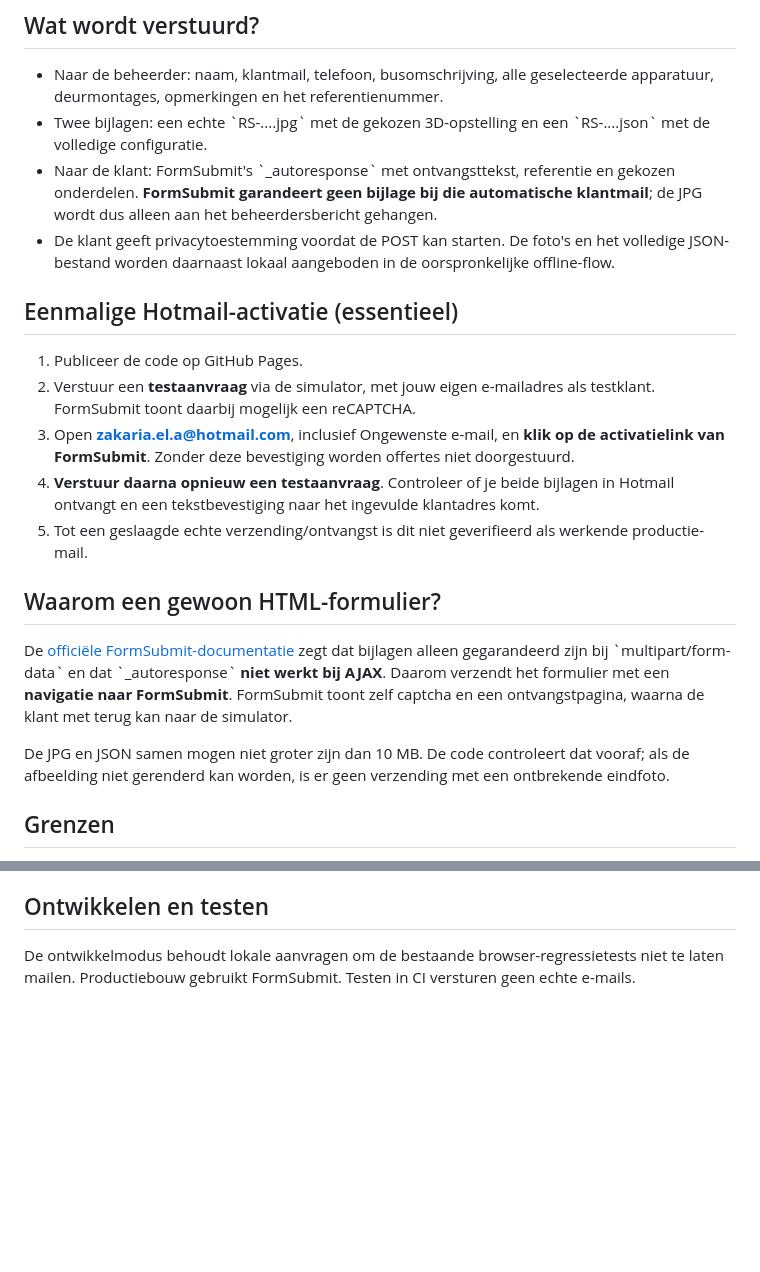
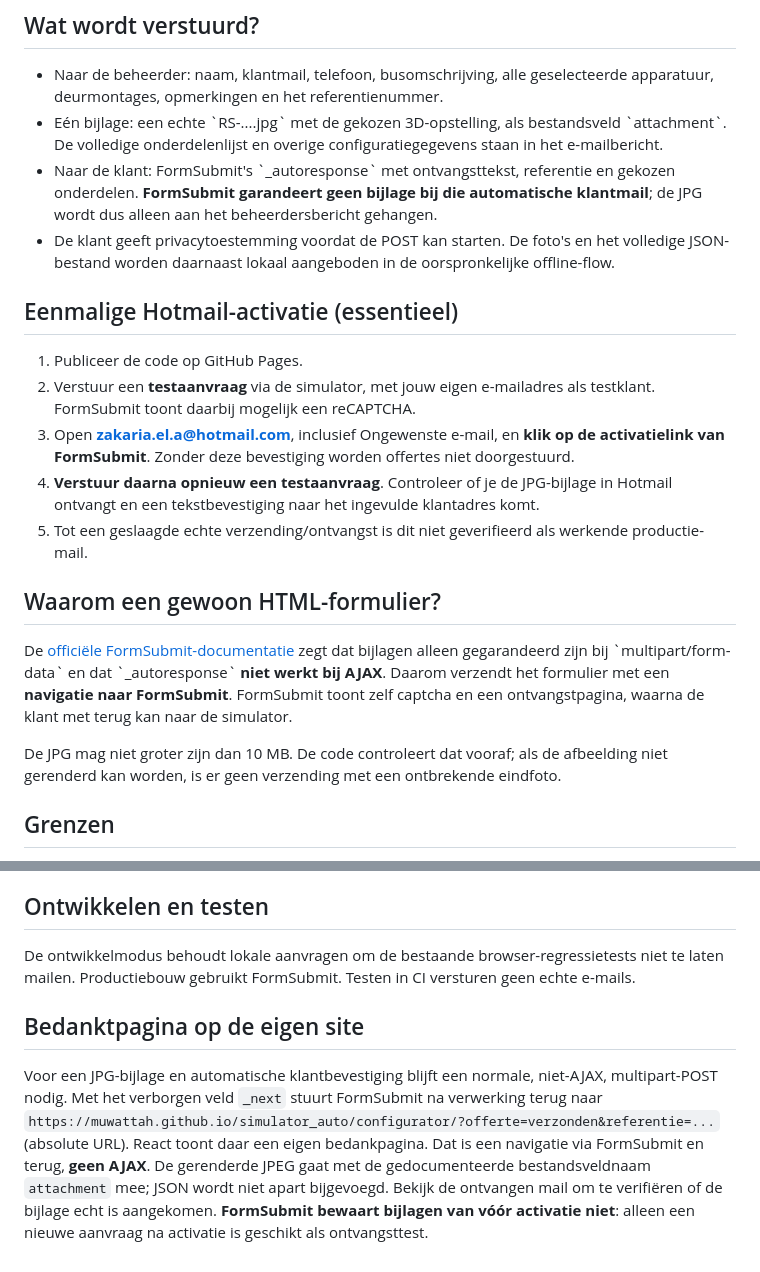
Before and after one commit to muwattah/simulator_auto, a Markdown page: docs/formsubmit-offertes.md, 2 parts joined by grey strips. GitHub-like rendering; blank space fills up the shorter version.

Commit message:
Explain FormSubmit redirect back to site and reliable JPG attachment setup

```diff
--- a/docs/formsubmit-offertes.md
+++ b/docs/formsubmit-offertes.md
@@ -7,7 +7,7 @@ De openbare configurator op GitHub Pages verstuurt via een gewone HTML-formulier
 ## Wat wordt verstuurd?
 
 - Naar de beheerder: naam, klantmail, telefoon, busomschrijving, alle geselecteerde apparatuur, deurmontages, opmerkingen en het referentienummer.
-- Twee bijlagen: een echte \`RS-....jpg\` met de gekozen 3D-opstelling en een \`RS-....json\` met de volledige configuratie.
+- Eén bijlage: een echte \`RS-....jpg\` met de gekozen 3D-opstelling, als bestandsveld \`attachment\`. De volledige onderdelenlijst en overige configuratiegegevens staan in het e-mailbericht.
 - Naar de klant: FormSubmit's \`_autoresponse\` met ontvangsttekst, referentie en gekozen onderdelen. **FormSubmit garandeert geen bijlage bij die automatische klantmail**; de JPG wordt dus alleen aan het beheerdersbericht gehangen.
 - De klant geeft privacytoestemming voordat de POST kan starten. De foto's en het volledige JSON-bestand worden daarnaast lokaal aangeboden in de oorspronkelijke offline-flow.
 
@@ -16,14 +16,14 @@ De openbare configurator op GitHub Pages verstuurt via een gewone HTML-formulier
 1. Publiceer de code op GitHub Pages.
 2. Verstuur een **testaanvraag** via de simulator, met jouw eigen e-mailadres als testklant. FormSubmit toont daarbij mogelijk een reCAPTCHA.
 3. Open **zakaria.el.a@hotmail.com**, inclusief Ongewenste e-mail, en **klik op de activatielink van FormSubmit**. Zonder deze bevestiging worden offertes niet doorgestuurd.
-4. **Verstuur daarna opnieuw een testaanvraag**. Controleer of je beide bijlagen in Hotmail ontvangt en een tekstbevestiging naar het ingevulde klantadres komt.
+4. **Verstuur daarna opnieuw een testaanvraag**. Controleer of je de JPG-bijlage in Hotmail ontvangt en een tekstbevestiging naar het ingevulde klantadres komt.
 5. Tot een geslaagde echte verzending/ontvangst is dit niet geverifieerd als werkende productie-mail.
 
 ## Waarom een gewoon HTML-formulier?
 
 De [officiële FormSubmit-documentatie](https://formsubmit.co/documentation) zegt dat bijlagen alleen gegarandeerd zijn bij \`multipart/form-data\` en dat \`_autoresponse\` **niet werkt bij AJAX**. Daarom verzendt het formulier met een **navigatie naar FormSubmit**. FormSubmit toont zelf captcha en een ontvangstpagina, waarna de klant met terug kan naar de simulator.
 
-De JPG en JSON samen mogen niet groter zijn dan 10 MB. De code controleert dat vooraf; als de afbeelding niet gerenderd kan worden, is er geen verzending met een ontbrekende eindfoto.
+De JPG mag niet groter zijn dan 10 MB. De code controleert dat vooraf; als de afbeelding niet gerenderd kan worden, is er geen verzending met een ontbrekende eindfoto.
 
 ## Grenzen
 
@@ -37,3 +37,7 @@ De JPG en JSON samen mogen niet groter zijn dan 10 MB. De code controleert dat v
 ## Ontwikkelen en testen
 
 De ontwikkelmodus behoudt lokale aanvragen om de bestaande browser-regressietests niet te laten mailen. Productiebouw gebruikt FormSubmit. Testen in CI versturen geen echte e-mails.
+
+## Bedanktpagina op de eigen site
+
+Voor een JPG-bijlage en automatische klantbevestiging blijft een normale, niet-AJAX, multipart-POST nodig. Met het verborgen veld `_next` stuurt FormSubmit na verwerking terug naar `https://muwattah.github.io/simulator_auto/configurator/?offerte=verzonden&referentie=...` (absolute URL). React toont daar een eigen bedankpagina. Dat is een navigatie via FormSubmit en terug, **geen AJAX**. De gerenderde JPEG gaat met de gedocumenteerde bestandsveldnaam `attachment` mee; JSON wordt niet apart bijgevoegd. Bekijk de ontvangen mail om te verifiëren of de bijlage echt is aangekomen. **FormSubmit bewaart bijlagen van vóór activatie niet**: alleen een nieuwe aanvraag na activatie is geschikt als ontvangsttest.
```
